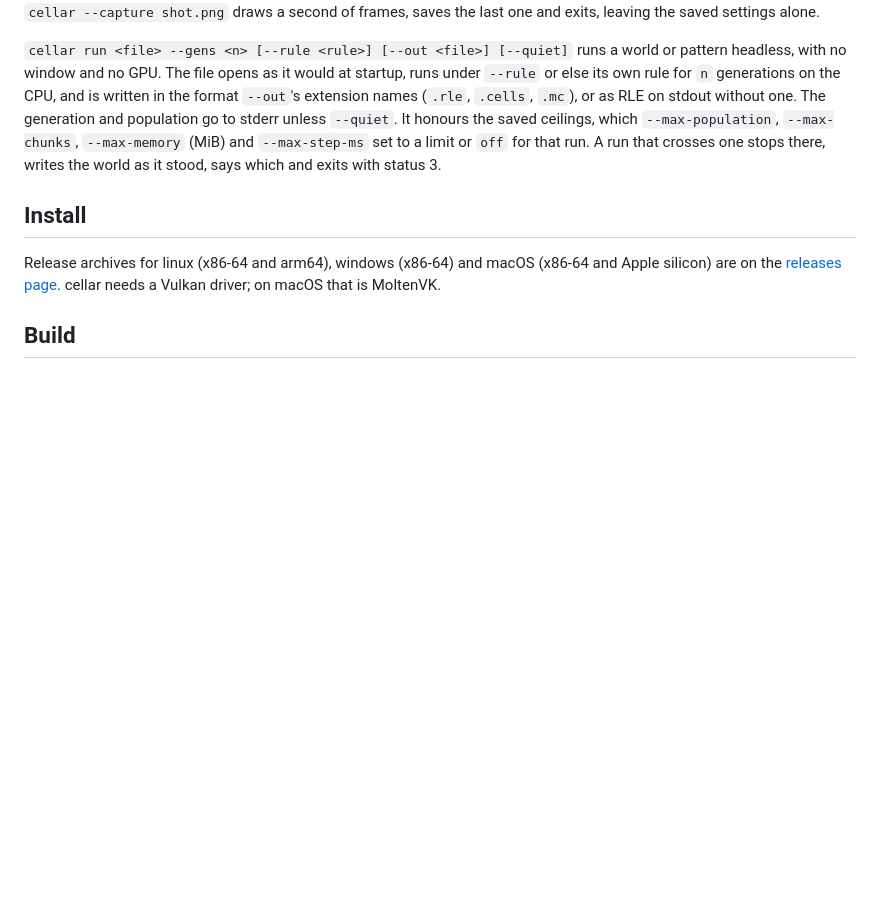
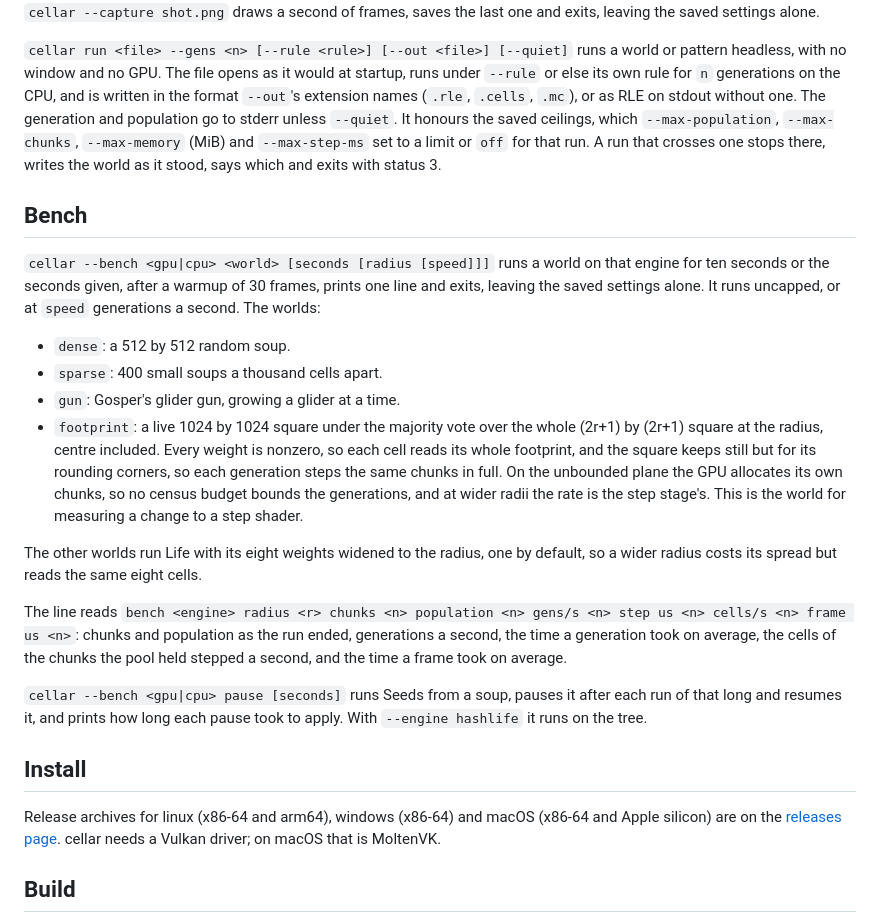
Before and after one commit to octalide/cellar, a Markdown page: README.md, the part around the change. GitHub-like rendering; blank space fills up the shorter version.

Commit message:
docs(#176): a bench section in the README

```diff
--- a/README.md
+++ b/README.md
@@ -207,6 +207,36 @@ ceilings, which `--max-population`, `--max-chunks`, `--max-memory` (MiB) and
 `--max-step-ms` set to a limit or `off` for that run. A run that crosses one
 stops there, writes the world as it stood, says which and exits with status 3.
 
+## Bench
+
+`cellar --bench <gpu|cpu> <world> [seconds [radius [speed]]]` runs a world on
+that engine for ten seconds or the seconds given, after a warmup of 30 frames,
+prints one line and exits, leaving the saved settings alone. It runs uncapped,
+or at `speed` generations a second. The worlds:
+
+- `dense`: a 512 by 512 random soup.
+- `sparse`: 400 small soups a thousand cells apart.
+- `gun`: Gosper's glider gun, growing a glider at a time.
+- `footprint`: a live 1024 by 1024 square under the majority vote over the
+  whole (2r+1) by (2r+1) square at the radius, centre included. Every weight is
+  nonzero, so each cell reads its whole footprint, and the square keeps still
+  but for its rounding corners, so each generation steps the same chunks in
+  full. On the unbounded plane the GPU allocates its own chunks, so no census
+  budget bounds the generations, and at wider radii the rate is the step
+  stage's. This is the world for measuring a change to a step shader.
+
+The other worlds run Life with its eight weights widened to the radius, one by
+default, so a wider radius costs its spread but reads the same eight cells.
+
+The line reads `bench <engine> radius <r> chunks <n> population <n> gens/s <n>
+step us <n> cells/s <n> frame us <n>`: chunks and population as the run ended,
+generations a second, the time a generation took on average, the cells of the
+chunks the pool held stepped a second, and the time a frame took on average.
+
+`cellar --bench <gpu|cpu> pause [seconds]` runs Seeds from a soup, pauses it
+after each run of that long and resumes it, and prints how long each pause took
+to apply. With `--engine hashlife` it runs on the tree.
+
 ## Install
 
 Release archives for linux (x86-64 and arm64), windows (x86-64) and macOS
```
